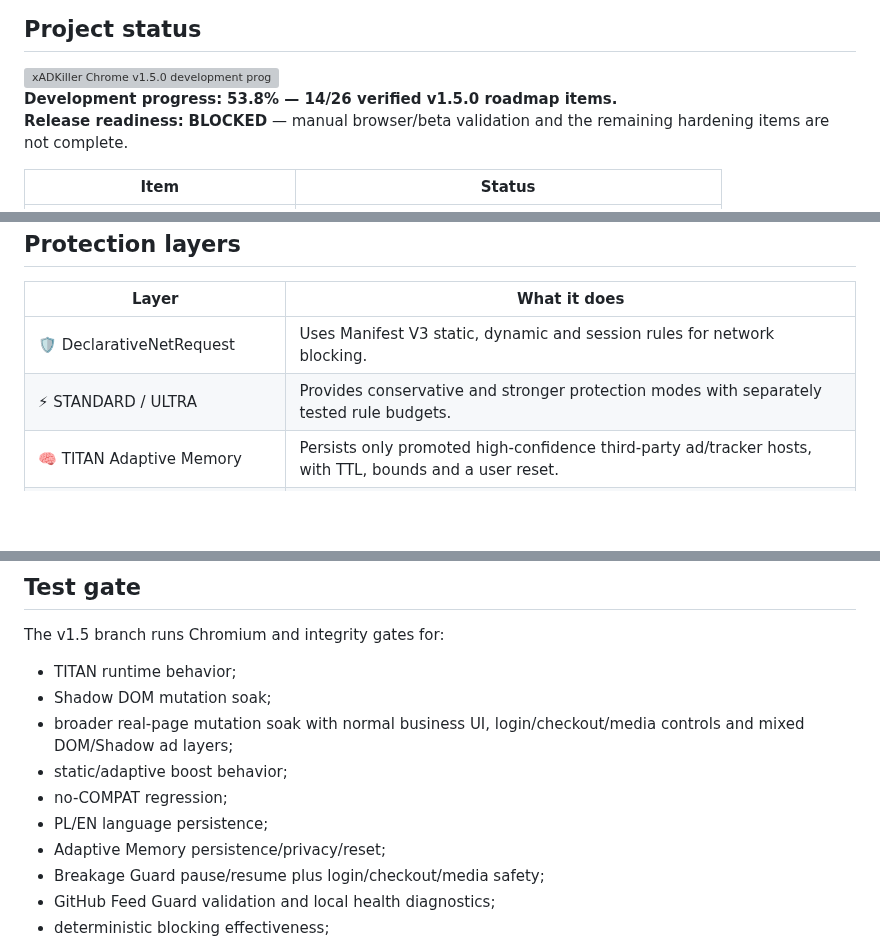
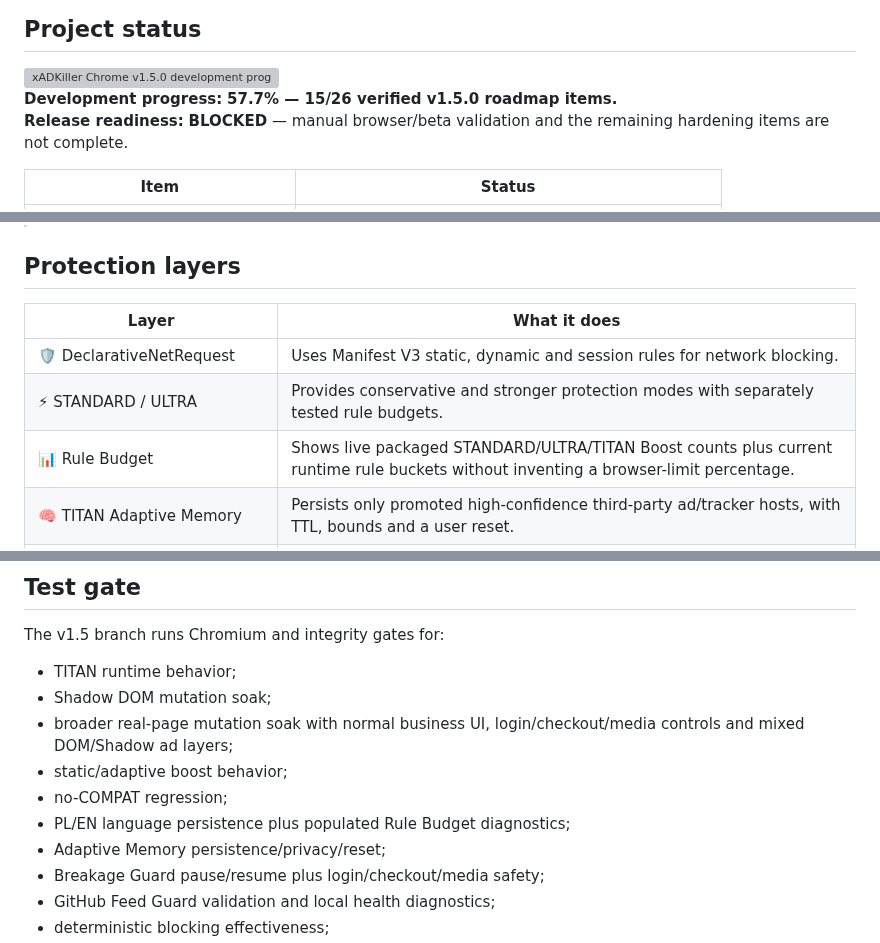
Before and after one commit to Swir/xADKiller, a Markdown page: browser-extension/README.md, 3 parts joined by grey strips. Rendered like a GitHub page; blank space fills up the shorter version; grey boxes are pictures that could not be loaded.

Commit message:
Sync Chrome README after verified rule-budget dashboard

```diff
--- a/browser-extension/README.md
+++ b/browser-extension/README.md
@@ -14,7 +14,7 @@
 
 <img width="100%" src="../assets/readme/chrome/progress-card.svg" alt="xADKiller Chrome v1.5.0 development progress" />
 
-**Development progress:** **53.8% — 14/26 verified v1.5.0 roadmap items.**
+**Development progress:** **57.7% — 15/26 verified v1.5.0 roadmap items.**
 **Release readiness:** **BLOCKED** — manual browser/beta validation and the remaining hardening items are not complete.
 
 | Item | Status |
@@ -35,6 +35,7 @@
 |---|---|
 | 🛡️ DeclarativeNetRequest | Uses Manifest V3 static, dynamic and session rules for network blocking. |
 | ⚡ STANDARD / ULTRA | Provides conservative and stronger protection modes with separately tested rule budgets. |
+| 📊 Rule Budget | Shows live packaged STANDARD/ULTRA/TITAN Boost counts plus current runtime rule buckets without inventing a browser-limit percentage. |
 | 🧠 TITAN Adaptive Memory | Persists only promoted high-confidence third-party ad/tracker hosts, with TTL, bounds and a user reset. |
 | 🧩 Smart DOM / Shadow protection | Hides ad containers in normal, open-shadow and closed-shadow DOM while protecting normal page UI. |
 | ⏭️ Smart Auto-Skip | Handles explicit ad-skip controls conservatively. |
@@ -77,7 +78,7 @@ The v1.5 branch runs Chromium and integrity gates for:
 - broader real-page mutation soak with normal business UI, login/checkout/media controls and mixed DOM/Shadow ad layers;
 - static/adaptive boost behavior;
 - no-COMPAT regression;
-- PL/EN language persistence;
+- PL/EN language persistence plus populated Rule Budget diagnostics;
 - Adaptive Memory persistence/privacy/reset;
 - Breakage Guard pause/resume plus login/checkout/media safety;
 - GitHub Feed Guard validation and local health diagnostics;
```
